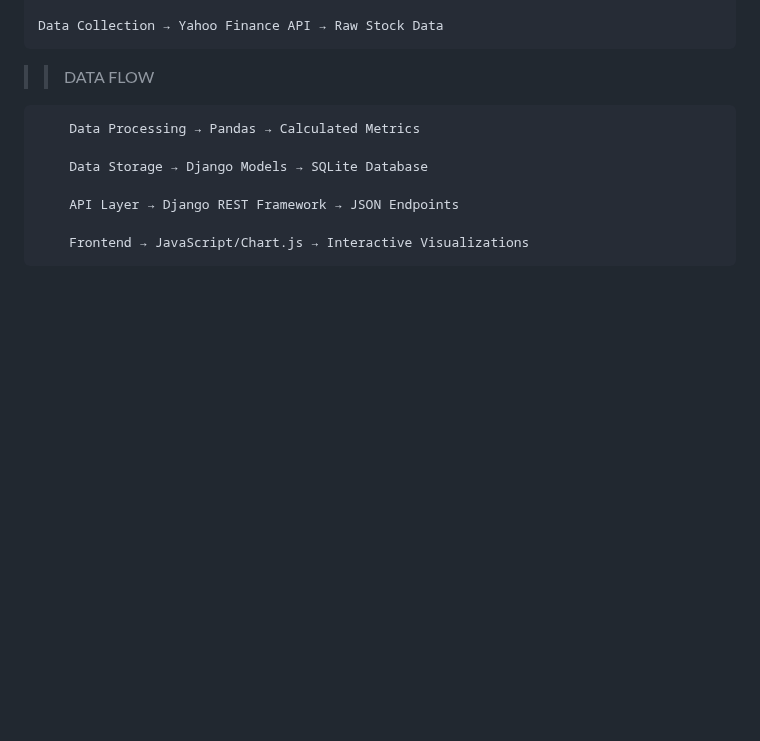
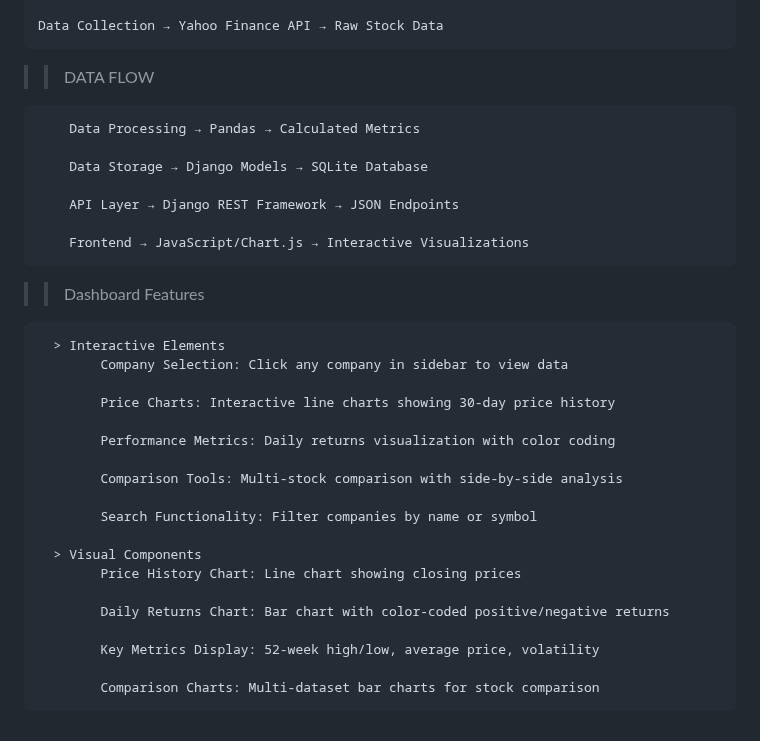
Before and after one commit to Rohit-0112/financial-data-platform, a Markdown page: README.md, the part around the change. GitHub-like rendering; blank space fills up the shorter version.

Commit message:
Enhance README with dashboard features and visuals
Added detailed dashboard features and visual components to the README.

```diff
--- a/README.md
+++ b/README.md
@@ -99,3 +99,25 @@ Endpoint	                                Method	Description
         API Layer → Django REST Framework → JSON Endpoints
 
         Frontend → JavaScript/Chart.js → Interactive Visualizations
+
+>> Dashboard Features
+
+      > Interactive Elements
+            Company Selection: Click any company in sidebar to view data
+
+            Price Charts: Interactive line charts showing 30-day price history
+
+            Performance Metrics: Daily returns visualization with color coding
+
+            Comparison Tools: Multi-stock comparison with side-by-side analysis
+
+            Search Functionality: Filter companies by name or symbol
+
+      > Visual Components
+            Price History Chart: Line chart showing closing prices
+
+            Daily Returns Chart: Bar chart with color-coded positive/negative returns
+
+            Key Metrics Display: 52-week high/low, average price, volatility
+
+            Comparison Charts: Multi-dataset bar charts for stock comparison
```
